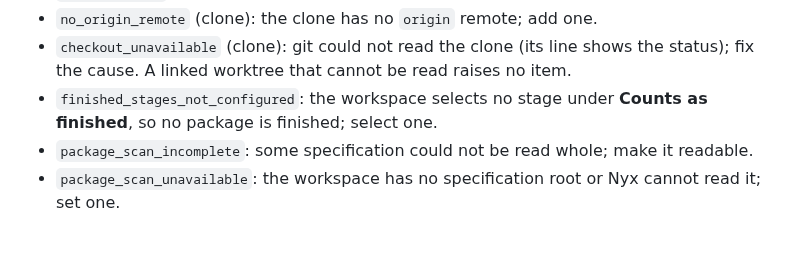
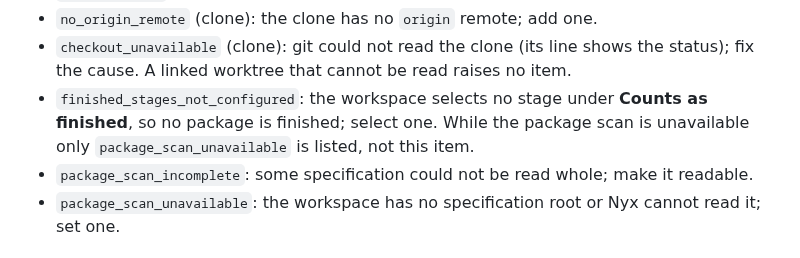
Before and after one commit to d10-analytics/Nyx, a Markdown page: docs/running-nyx.md, the part around the change. GitHub-like rendering.

Commit message:
Docs: Say the unset finished-stage item is not listed while the package scan is unavailable

```diff
--- a/docs/running-nyx.md
+++ b/docs/running-nyx.md
@@ -686,7 +686,8 @@ cause is gone and a later run sees that.
 - `checkout_unavailable` (clone): git could not read the clone (its line shows the
   status); fix the cause. A linked worktree that cannot be read raises no item.
 - `finished_stages_not_configured`: the workspace selects no stage under **Counts
-  as finished**, so no package is finished; select one.
+  as finished**, so no package is finished; select one. While the package scan is
+  unavailable only `package_scan_unavailable` is listed, not this item.
 - `package_scan_incomplete`: some specification could not be read whole; make it
   readable.
 - `package_scan_unavailable`: the workspace has no specification root or Nyx
```
